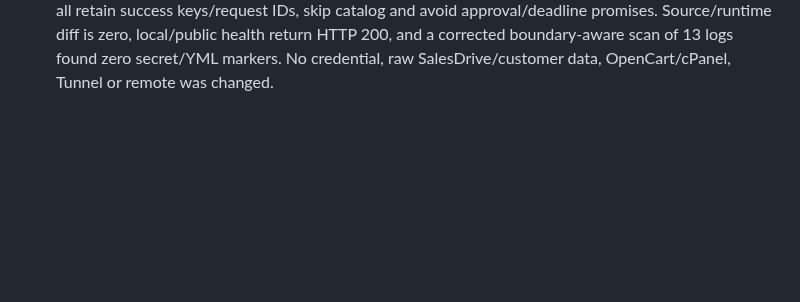
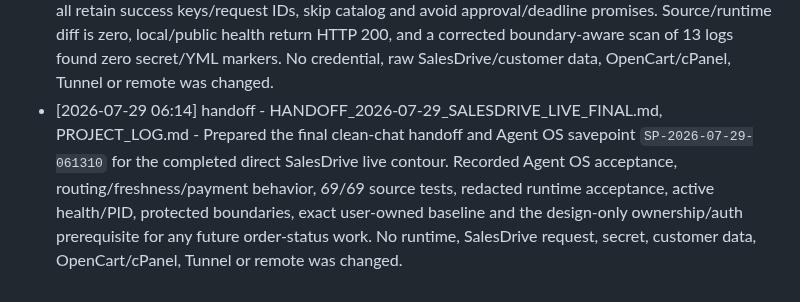
Before and after one commit to roman4ik1985/ai-advisor, a Markdown page: PROJECT_LOG.md, the part around the change. Drawn GitHub-style; blank space fills up the shorter version.

Commit message:
docs: create final SalesDrive live handoff

```diff
--- a/PROJECT_LOG.md
+++ b/PROJECT_LOG.md
@@ -151,3 +151,4 @@
 - [2026-07-29 06:02] query - intent-router.mjs, live-resolvers.mjs, live-response-renderer.mjs, salesdrive-api.mjs, README.md, TECHNICAL_SPECIFICATION.md, PROJECT_LOG.md - Rechecked the next contour after freshness acceptance. No Agent OS task was active before this query; user-owned baseline remains preserved; runtime PID 36432 and local/public health remain healthy. The next low-risk must-have is direct deterministic SalesDrive payment-method support: the allow-listed payment dictionary is already available, but payment questions currently use static knowledge only. Recommended payment-only routing, FRESH-gated resolver/rendering, fail-closed tests and bounded runtime acceptance. Authenticated order status remains deferred until a separate ownership/auth contract because order payloads contain customer data. No source runtime, SalesDrive request, secret, customer data, OpenCart/cPanel, Tunnel or remote was changed.
 - [2026-07-29 06:09] implementation - intent-router.mjs, live-resolvers.mjs, live-response-renderer.mjs, request-pipeline.mjs, server.mjs, test\intent-router.test.mjs, test\live-response-renderer.test.mjs, README.md, TECHNICAL_SPECIFICATION.md, docs\ai-advisor-direct-salesdrive-live-acceptance.md, PROJECT_LOG.md - Added direct deterministic SalesDrive payment-method support. RU/UK payment-method questions use only `payment`; mixed payment/delivery uses both dictionaries without catalog/inventory; credit/installment policy remains knowledge-backed. Only FRESH safe DTO labels are rendered after HTML/control stripping and bounds, with no approval/order-applicability promise. Missing/stale payment evidence fails closed without a model call. Targeted tests pass 28/28 and full suite 69/69; public success keys remain unchanged. Runtime was not yet changed.
 - [2026-07-29 06:09] config - F:\Services\AI Advisor, docs\ai-advisor-direct-salesdrive-live-acceptance.md, PROJECT_LOG.md - Applied the nine-file hash-verified payment release without copying `.env`, elevated-restarted only the SYSTEM API host and confirmed new PID 29552. Three redacted non-personal live checks pass for RU payment, UK payment and combined payment/delivery; all retain success keys/request IDs, skip catalog and avoid approval/deadline promises. Source/runtime diff is zero, local/public health return HTTP 200, and a corrected boundary-aware scan of 13 logs found zero secret/YML markers. No credential, raw SalesDrive/customer data, OpenCart/cPanel, Tunnel or remote was changed.
+- [2026-07-29 06:14] handoff - HANDOFF_2026-07-29_SALESDRIVE_LIVE_FINAL.md, PROJECT_LOG.md - Prepared the final clean-chat handoff and Agent OS savepoint `SP-2026-07-29-061310` for the completed direct SalesDrive live contour. Recorded Agent OS acceptance, routing/freshness/payment behavior, 69/69 source tests, redacted runtime acceptance, active health/PID, protected boundaries, exact user-owned baseline and the design-only ownership/auth prerequisite for any future order-status work. No runtime, SalesDrive request, secret, customer data, OpenCart/cPanel, Tunnel or remote was changed.
```
Also changed, not shown: HANDOFF_2026-07-29_SALESDRIVE_LIVE_FINAL.md (added, +96 -0 lines).
